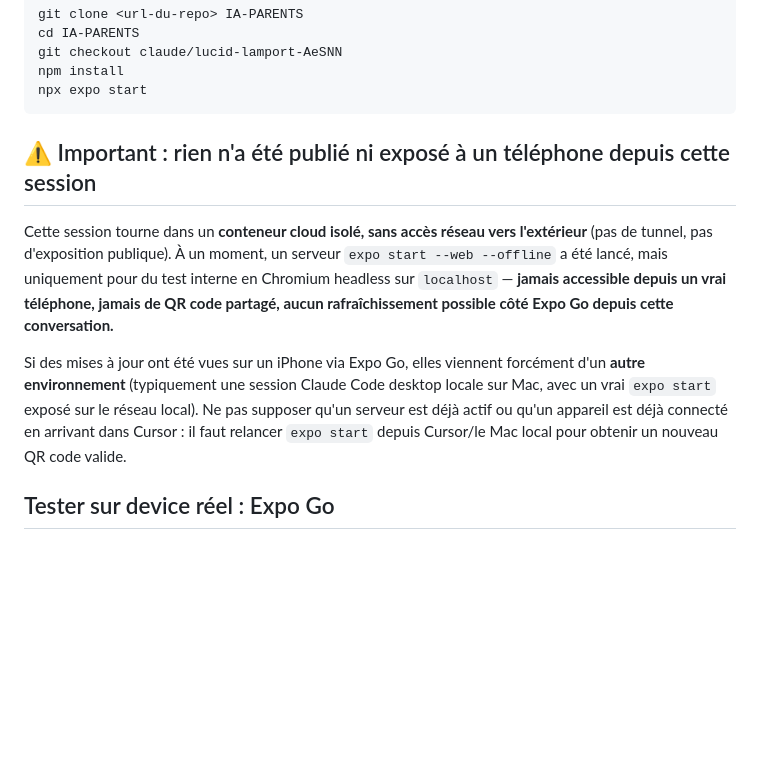
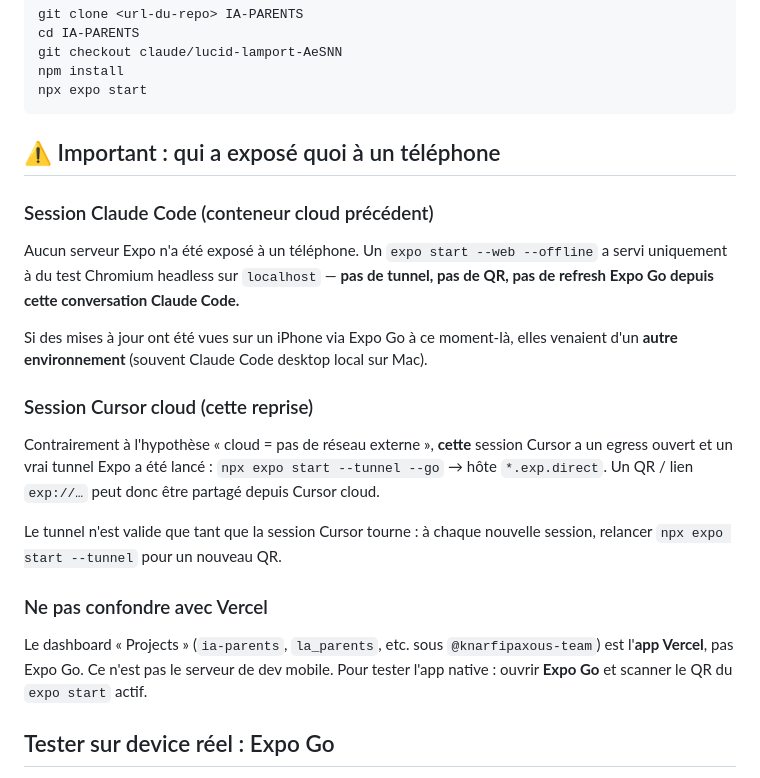
Before and after one commit to knarfipaxou/IA-PARENTS, a Markdown page: docs/HANDOFF.md, the part around the change. GitHub-like rendering; blank space fills up the shorter version.

Commit message:
Precise HANDOFF : Claude Code sans Expo expose, Cursor avec tunnel
Integre la clarification Claude Code et corrige le malentendu reseau :
cette session Cursor a un egress ouvert et un tunnel Expo actif.
Ajoute aussi la distinction avec le dashboard Vercel (pas Expo Go).

Co-authored-by: knarfipaxou <knarfipaxou@users.noreply.github.com>

````diff
--- a/docs/HANDOFF.md
+++ b/docs/HANDOFF.md
@@ -15,22 +15,35 @@ npm install
 npx expo start
 ```
 
-## ⚠️ Important : rien n'a été publié ni exposé à un téléphone depuis cette session
+## ⚠️ Important : qui a exposé quoi à un téléphone
 
-Cette session tourne dans un **conteneur cloud isolé, sans accès réseau
-vers l'extérieur** (pas de tunnel, pas d'exposition publique). À un
-moment, un serveur `expo start --web --offline` a été lancé, mais
-uniquement pour du test interne en Chromium headless sur `localhost` —
-**jamais accessible depuis un vrai téléphone, jamais de QR code partagé,
-aucun rafraîchissement possible côté Expo Go depuis cette conversation.**
+### Session Claude Code (conteneur cloud précédent)
 
-Si des mises à jour ont été vues sur un iPhone via Expo Go, elles
-viennent forcément d'un **autre environnement** (typiquement une session
-Claude Code desktop locale sur Mac, avec un vrai `expo start` exposé sur
-le réseau local). Ne pas supposer qu'un serveur est déjà actif ou qu'un
-appareil est déjà connecté en arrivant dans Cursor : il faut relancer
-`expo start` depuis Cursor/le Mac local pour obtenir un nouveau QR code
-valide.
+Aucun serveur Expo n'a été exposé à un téléphone. Un
+`expo start --web --offline` a servi uniquement à du test Chromium
+headless sur `localhost` — **pas de tunnel, pas de QR, pas de refresh
+Expo Go depuis cette conversation Claude Code.**
+
+Si des mises à jour ont été vues sur un iPhone via Expo Go à ce
+moment-là, elles venaient d'un **autre environnement** (souvent Claude
+Code desktop local sur Mac).
+
+### Session Cursor cloud (cette reprise)
+
+Contrairement à l'hypothèse « cloud = pas de réseau externe », **cette**
+session Cursor a un egress ouvert et un vrai tunnel Expo a été lancé :
+`npx expo start --tunnel --go` → hôte `*.exp.direct`. Un QR / lien
+`exp://…` peut donc être partagé depuis Cursor cloud.
+
+Le tunnel n'est valide que tant que la session Cursor tourne : à chaque
+nouvelle session, relancer `npx expo start --tunnel` pour un nouveau QR.
+
+### Ne pas confondre avec Vercel
+
+Le dashboard « Projects » (`ia-parents`, `la_parents`, etc. sous
+`@knarfipaxous-team`) est l'**app Vercel**, pas Expo Go. Ce n'est pas
+le serveur de dev mobile. Pour tester l'app native : ouvrir **Expo Go**
+et scanner le QR du `expo start` actif.
 
 ## Tester sur device réel : Expo Go
 
````
